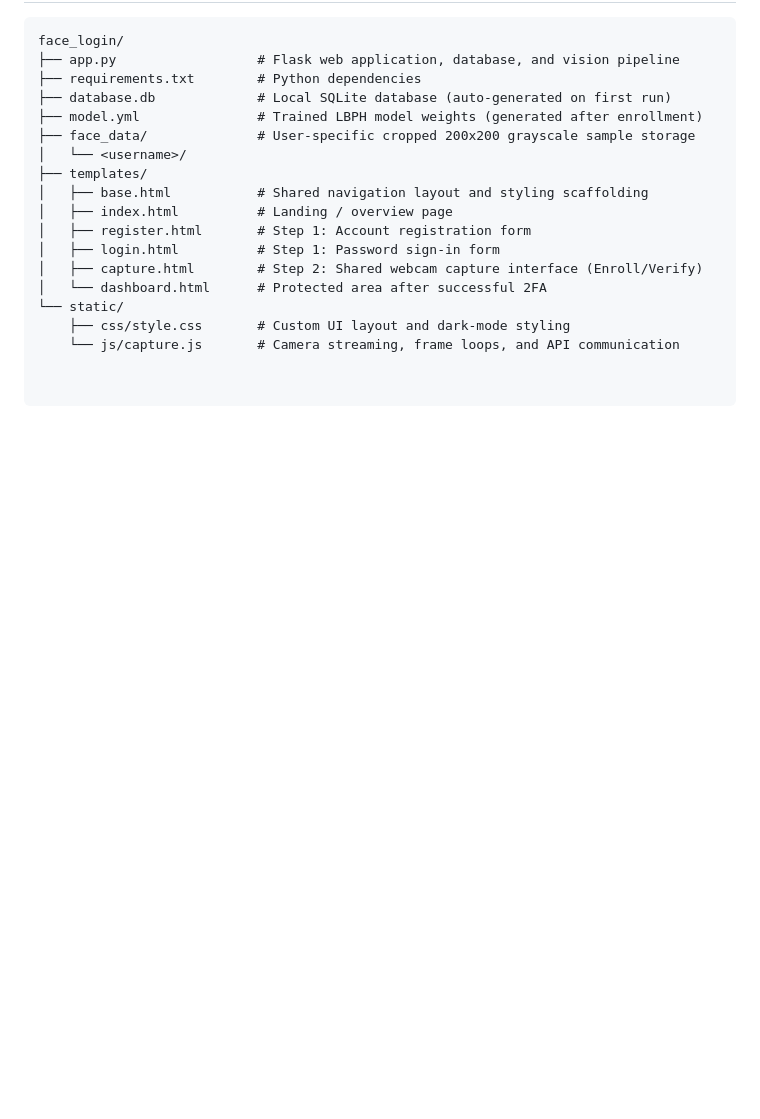
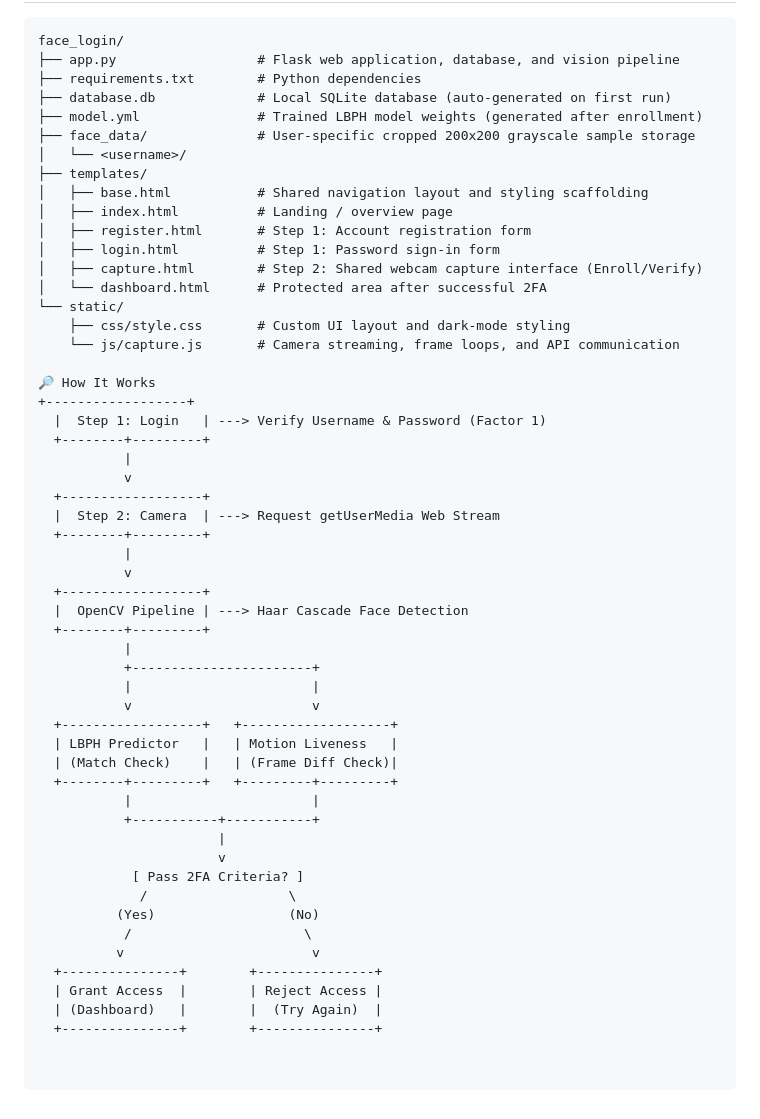
Before and after one commit to avinash09-cmd/face-recognition-secure-login, a Markdown page: README.md, the part around the change. GitHub-like rendering; blank space fills up the shorter version.

Commit message:
Add workflow explanation for 2FA process
Added a section explaining the workflow of the application, detailing the steps involved in the 2FA process.

```diff
--- a/README.md
+++ b/README.md
@@ -75,3 +75,39 @@ face_login/
 └── static/
     ├── css/style.css       # Custom UI layout and dark-mode styling
     └── js/capture.js       # Camera streaming, frame loops, and API communication
+
+🔎 How It Works
++------------------+
+  |  Step 1: Login   | ---> Verify Username & Password (Factor 1)
+  +--------+---------+
+           |
+           v
+  +------------------+
+  |  Step 2: Camera  | ---> Request getUserMedia Web Stream
+  +--------+---------+
+           |
+           v
+  +------------------+
+  |  OpenCV Pipeline | ---> Haar Cascade Face Detection
+  +--------+---------+
+           |
+           +-----------------------+
+           |                       |
+           v                       v
+  +------------------+   +-------------------+
+  | LBPH Predictor   |   | Motion Liveness   |
+  | (Match Check)    |   | (Frame Diff Check)|
+  +--------+---------+   +---------+---------+
+           |                       |
+           +-----------+-----------+
+                       |
+                       v
+            [ Pass 2FA Criteria? ]
+             /                  \
+          (Yes)                 (No)
+           /                      \
+          v                        v
+  +---------------+        +---------------+
+  | Grant Access  |        | Reject Access |
+  | (Dashboard)   |        |  (Try Again)  |
+  +---------------+        +---------------+
```
